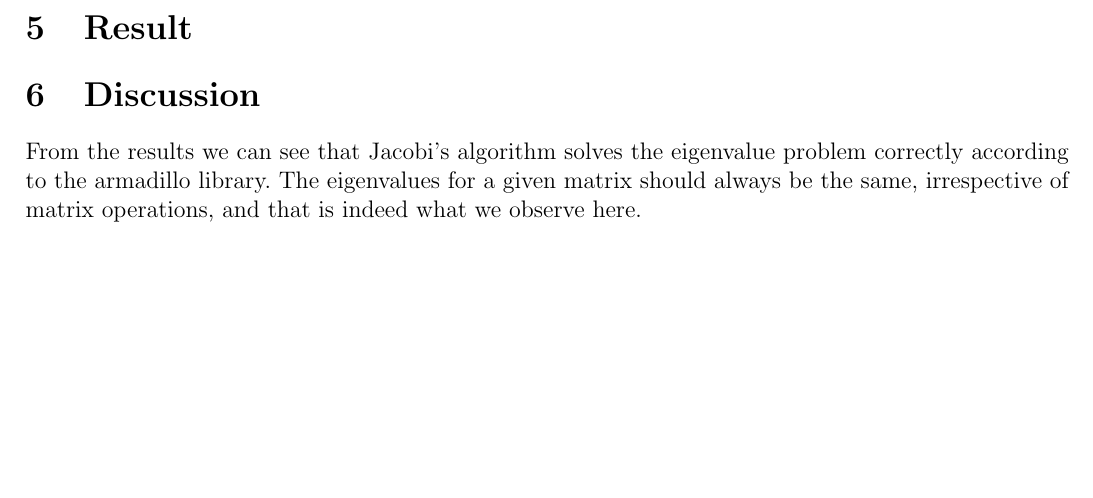
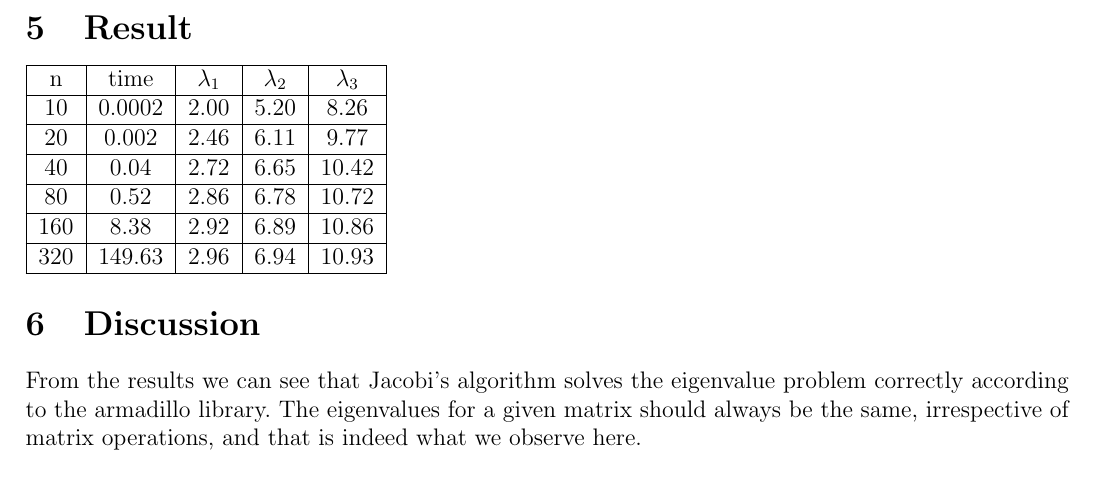
Before and after one commit to erikfsk/Project-2, a LaTeX document (Report/main.tex): part of page 5 of 5, cut so that both start at the same text, the shorter picture padded with empty space. Compiled offline with pdfLaTeX.

Commit message:
Added some results. and a for-loop to get results in main.cpp

```diff
--- a/Report/main.tex
+++ b/Report/main.tex
@@ -184,15 +184,23 @@ Here $\rho=r/\alpha$. $\alpha$ is fixed to $\alpha=\hbar^2/(m\beta e^2)$. A rela
 \section{Result}
 
 
-
-
-
-
-
-
-
-
-
+\begin{tabular}{|c|c|c|c|c|}
+	\hline
+	n & time & $\lambda_1$ & $\lambda_2$ & $\lambda_3$\\
+	\hline
+	10 & 0.0002 & 2.00 & 5.20 & 8.26 \\
+	\hline
+	20 & 0.002 & 2.46 & 6.11 & 9.77 \\
+	\hline
+	40 & 0.04 & 2.72 & 6.65 & 10.42 \\
+	\hline
+	80 & 0.52 & 2.86 & 6.78 & 10.72 \\
+	\hline
+	160 & 8.38 & 2.92 & 6.89 & 10.86 \\
+	\hline
+	320 & 149.63 & 2.96 & 6.94 & 10.93 \\
+	\hline
+\end{tabular}
 
 
 
```
Also changed, not shown: Report/main.pdf, Report/main.tex (21 more changed lines), 4 other files.
